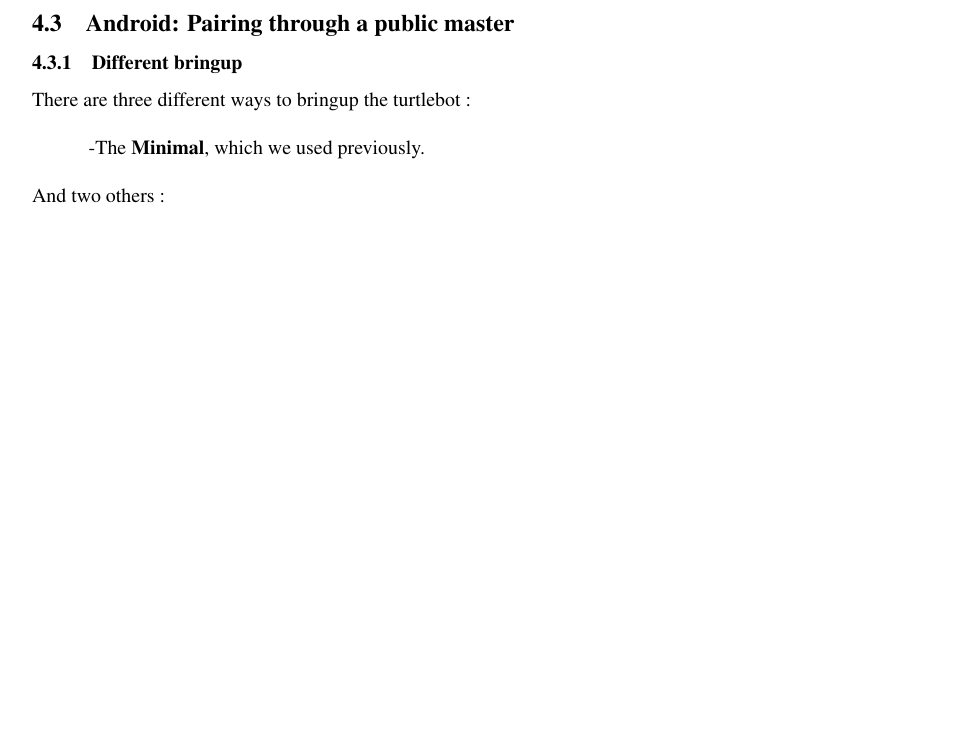
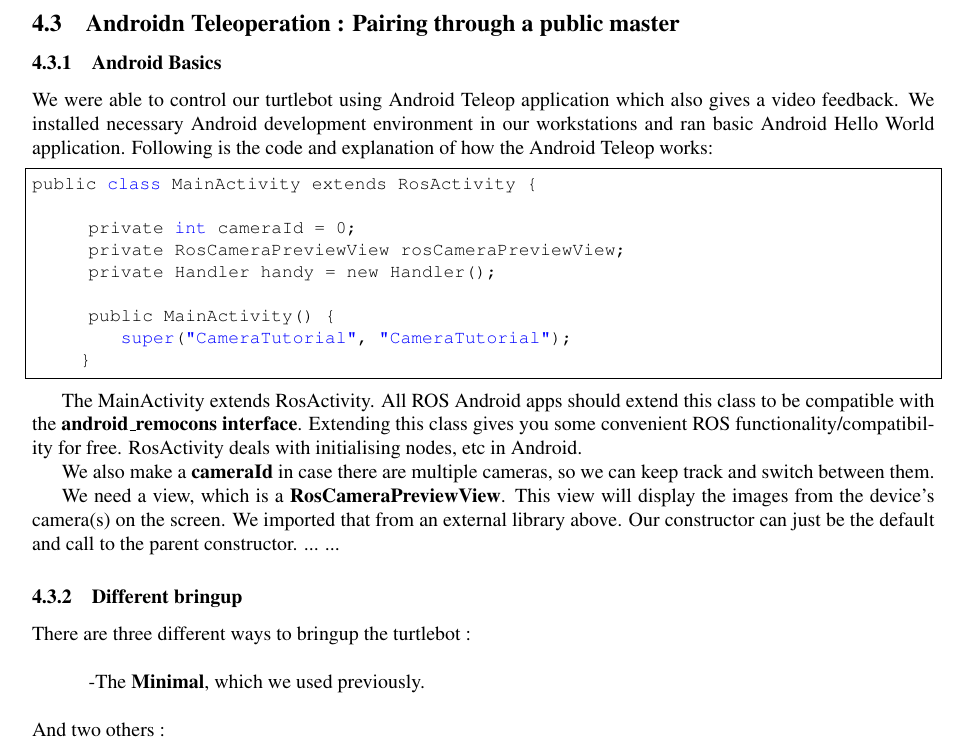
Before and after one commit to mzc1986/ros_report, a LaTeX document (ros_report.tex): part of page 14 of 14 before the commit and part of page 14 of 15 after it, cut so that both start at the same text, the shorter picture padded with empty space. Compiled offline with pdfLaTeX.

Commit message:
extension

```diff
--- a/ros_report.tex
+++ b/ros_report.tex
@@ -497,7 +497,32 @@ $ roslaunch turtlebot_follower follower.launch (Start follower demo)
 Now the Turtlebot detects and follows the person/obstacle in front of it.
 [link of the video]
 
-\subsection{Android: Pairing through a public master}
+\subsection{Androidn Teleoperation : Pairing through a public master}
+
+\subsubsection{Android Basics}
+We were able to control our turtlebot using Android Teleop application which also gives a video feedback.
+We installed necessary Android development environment in our workstations and ran basic Android Hello World application.
+Following is the code and explanation of how the Android Teleop works:
+
+\begin{lstlisting}[frame=single]
+public class MainActivity extends RosActivity {
+
+       private int cameraId = 0;
+       private RosCameraPreviewView rosCameraPreviewView;
+       private Handler handy = new Handler();
+
+       public MainActivity() {
+           super("CameraTutorial", "CameraTutorial");
+      }
+
+\end{lstlisting}
+
+The MainActivity extends RosActivity. All ROS Android apps should extend this class to be compatible with the \textbf{android\_remocons interface}. Extending this class gives you some convenient ROS functionality/compatibility for free. RosActivity deals with initialising nodes, etc in Android.
+
+We also make a \textbf{cameraId} in case there are multiple cameras, so we can keep track and switch between them.
+
+We need a view, which is a \textbf{RosCameraPreviewView}. This view will display the images from the device's camera(s) on the screen. We imported that from an external library above. Our constructor can just be the default and call to the parent constructor.
+... ...
 
 \subsubsection{Different bringup}
 
```
Also changed, not shown: ros_report.pdf, 5 other files.
